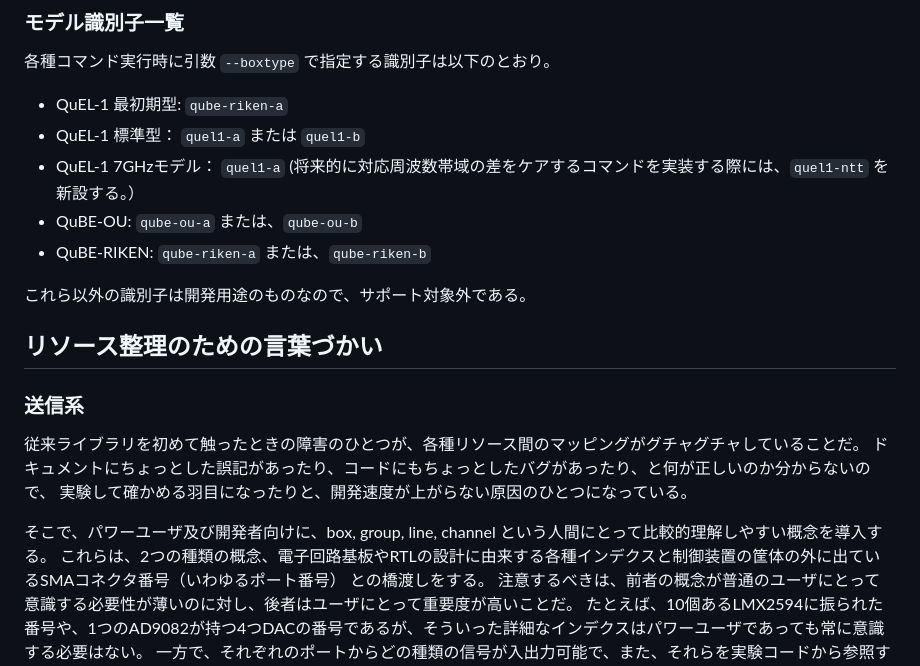
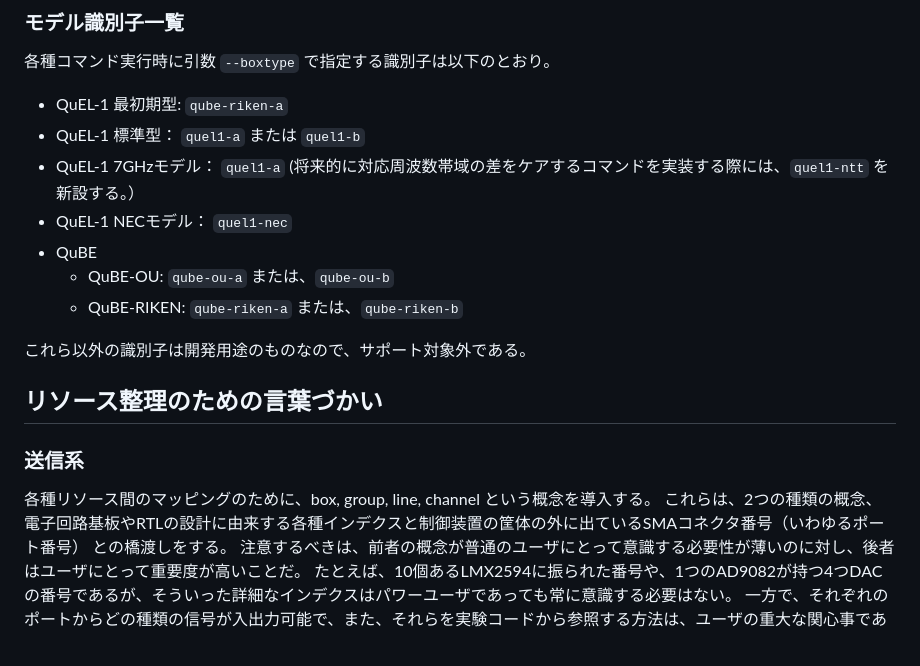
Before and after one commit to quel-inc/quelware, a Markdown page: quel_ic_config/README.md, the part around the change. GitHub-like rendering.

```diff
--- a/quel_ic_config/README.md
+++ b/quel_ic_config/README.md
@@ -40,18 +40,16 @@ QuEL-1 の元になった制御装置で、最初期型の QuBE-OU と、その
 - QuEL-1 最初期型: `qube-riken-a`
 - QuEL-1 標準型： `quel1-a` または `quel1-b`
 - QuEL-1 7GHzモデル： `quel1-a`  (将来的に対応周波数帯域の差をケアするコマンドを実装する際には、`quel1-ntt` を新設する。）
-- QuBE-OU: `qube-ou-a` または、`qube-ou-b`
-- QuBE-RIKEN:  `qube-riken-a` または、`qube-riken-b`
+- QuEL-1 NECモデル： `quel1-nec`
+- QuBE
+  - QuBE-OU: `qube-ou-a` または、`qube-ou-b`
+  - QuBE-RIKEN:  `qube-riken-a` または、`qube-riken-b`
 
 これら以外の識別子は開発用途のものなので、サポート対象外である。
 
 ## リソース整理のための言葉づかい
 ### 送信系
-従来ライブラリを初めて触ったときの障害のひとつが、各種リソース間のマッピングがグチャグチャしていることだ。
-ドキュメントにちょっとした誤記があったり、コードにもちょっとしたバグがあったり、と何が正しいのか分からないので、
-実験して確かめる羽目になったりと、開発速度が上がらない原因のひとつになっている。
-
-そこで、パワーユーザ及び開発者向けに、box, group, line, channel という人間にとって比較的理解しやすい概念を導入する。
+各種リソース間のマッピングのために、box, group, line, channel という概念を導入する。
 これらは、2つの種類の概念、電子回路基板やRTLの設計に由来する各種インデクスと制御装置の筐体の外に出ているSMAコネクタ番号（いわゆるポート番号） との橋渡しをする。
 注意するべきは、前者の概念が普通のユーザにとって意識する必要性が薄いのに対し、後者はユーザにとって重要度が高いことだ。
 たとえば、10個あるLMX2594に振られた番号や、1つのAD9082が持つ4つDACの番号であるが、そういった詳細なインデクスはパワーユーザであっても常に意識する必要はない。
```
Also changed, not shown: quel_ic_config/GETTING_STARTED.md (+3 -3 lines).
